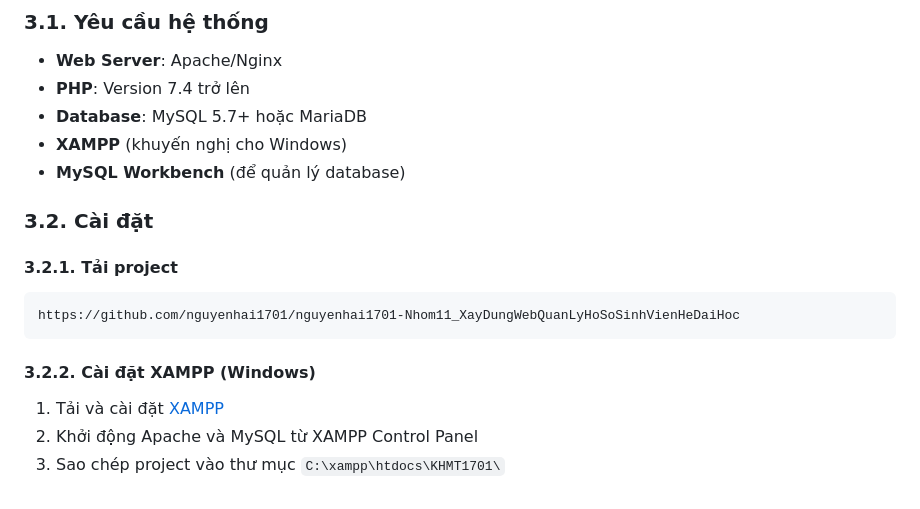
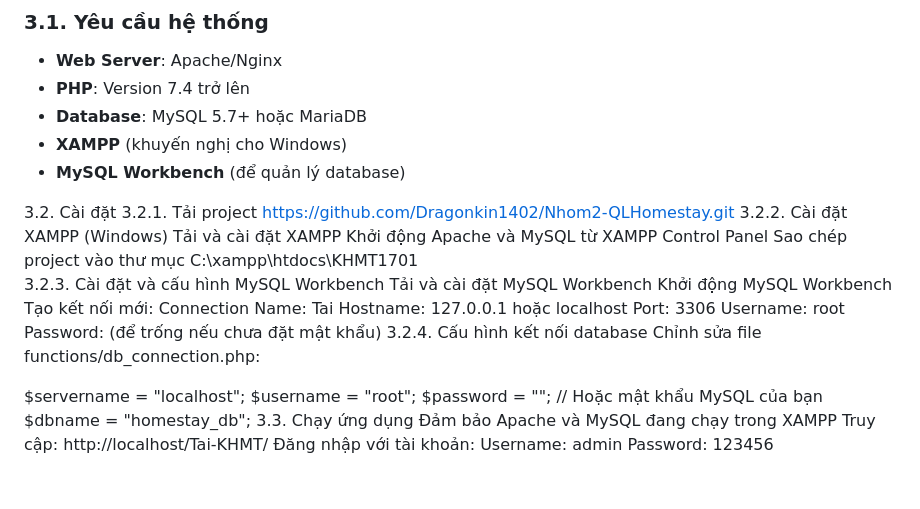
Before and after one commit to nguyenhai1701/nguyenhai1701-Nhom11_XayDungWebQuanLyHoSoSinhVienHeDaiHoc, a Markdown page: khmt1701/README.md, the part around the change. Rendered like a GitHub page.

````diff
--- a/khmt1701/README.md
+++ b/khmt1701/README.md
@@ -55,14 +55,32 @@
 - **XAMPP** (khuyến nghị cho Windows)
 - **MySQL Workbench** (để quản lý database)
 
-### 3.2. Cài đặt
+3.2. Cài đặt
+3.2.1. Tải project
+https://github.com/Dragonkin1402/Nhom2-QLHomestay.git
+3.2.2. Cài đặt XAMPP (Windows)
+Tải và cài đặt XAMPP
+Khởi động Apache và MySQL từ XAMPP Control Panel
+Sao chép project vào thư mục C:\xampp\htdocs\KHMT1701\
+3.2.3. Cài đặt và cấu hình MySQL Workbench
+Tải và cài đặt MySQL Workbench
+Khởi động MySQL Workbench
+Tạo kết nối mới:
+Connection Name: Tai
+Hostname: 127.0.0.1 hoặc localhost
+Port: 3306
+Username: root
+Password: (để trống nếu chưa đặt mật khẩu)
+3.2.4. Cấu hình kết nối database
+Chỉnh sửa file functions/db_connection.php:
 
-#### 3.2.1. Tải project
-```bash
-https://github.com/nguyenhai1701/nguyenhai1701-Nhom11_XayDungWebQuanLyHoSoSinhVienHeDaiHoc
-```
-
-#### 3.2.2. Cài đặt XAMPP (Windows)
-1. Tải và cài đặt [XAMPP](https://www.apachefriends.org/download.html)
-2. Khởi động Apache và MySQL từ XAMPP Control Panel
-3. Sao chép project vào thư mục `C:\xampp\htdocs\KHMT1701\`
+$servername = "localhost";
+$username = "root";
+$password = ""; // Hoặc mật khẩu MySQL của bạn
+$dbname = "homestay_db";
+3.3. Chạy ứng dụng
+Đảm bảo Apache và MySQL đang chạy trong XAMPP
+Truy cập: http://localhost/Tai-KHMT/
+Đăng nhập với tài khoản:
+Username: admin
+Password: 123456
````
